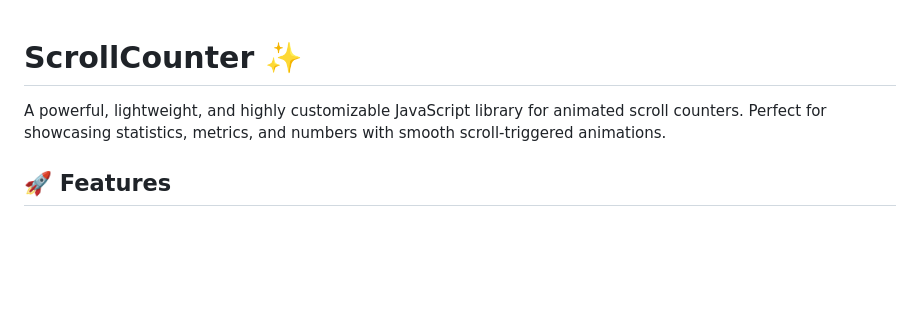
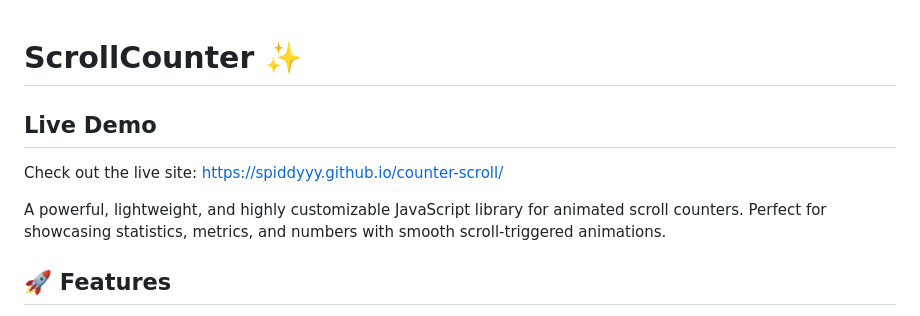
Before and after one commit to Spiddyyy/counter-scroll, a Markdown page: README.md, the part around the change. Rendered like a GitHub page; blank space fills up the shorter version.

Commit message:
added live demo

```diff
--- a/README.md
+++ b/README.md
@@ -1,6 +1,10 @@
 # ScrollCounter ✨
+## Live Demo
+Check out the live site: [https://spiddyyy.github.io/counter-scroll/](https://spiddyyy.github.io/counter-scroll/)
+
 
 A powerful, lightweight, and highly customizable JavaScript library for animated scroll counters. Perfect for showcasing statistics, metrics, and numbers with smooth scroll-triggered animations.
+
 
 ## 🚀 Features
 
```
